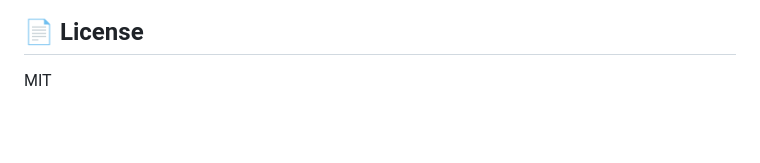
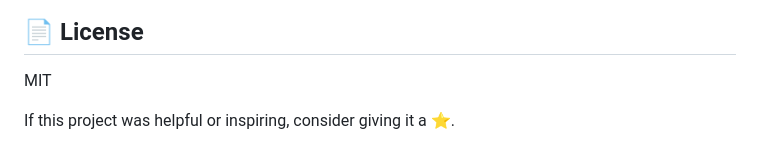
Before and after one commit to Siggmond/voiceforg-ai, a Markdown page: README.md, the part around the change. Rendered like a GitHub page; blank space fills up the shorter version.

```diff
--- a/README.md
+++ b/README.md
@@ -149,3 +149,6 @@ This project demonstrates:
 ## 📄 License
 
 MIT
+
+
+If this project was helpful or inspiring, consider giving it a ⭐️.
```
